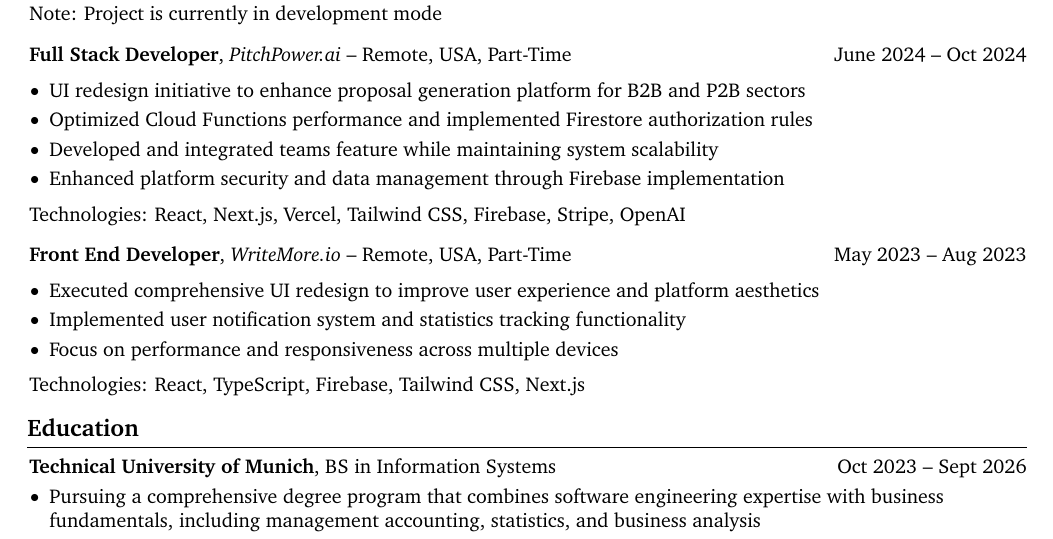
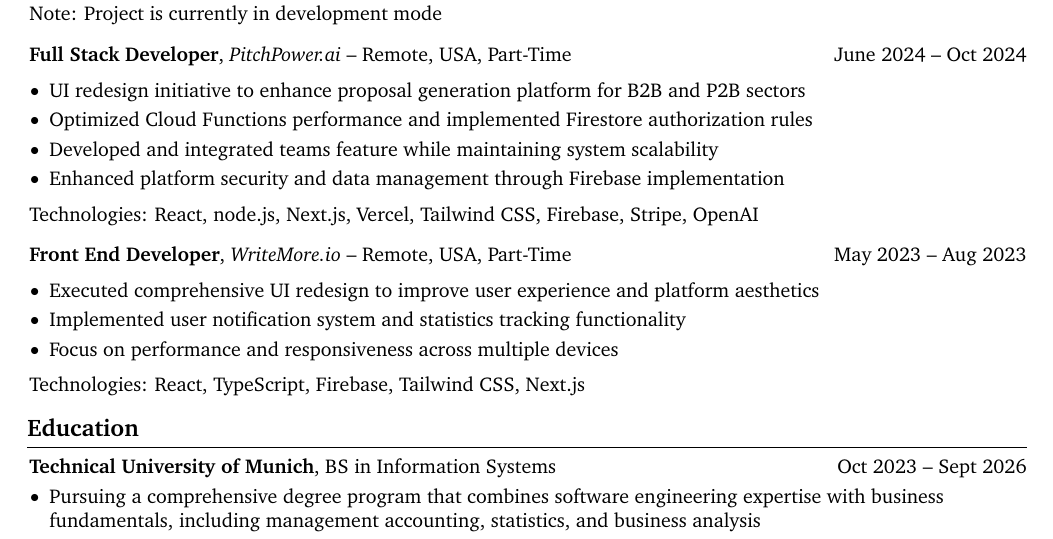
Before and after one commit to mililika/cv-latex, a LaTeX CV (english/resume.tex): part of page 1 of 2, cut so that both start at the same text. Compiled offline with pdfLaTeX.

Commit message:
add node js to pitchpower

```diff
--- a/english/resume.tex
+++ b/english/resume.tex
@@ -226,7 +226,7 @@
     \end{onecolentry}
 
     \vspace{0.20 cm}
-    Technologies: React, Next.js, Vercel, Tailwind CSS, Firebase, Stripe, OpenAI
+    Technologies: React, node.js, Next.js, Vercel, Tailwind CSS, Firebase, Stripe, OpenAI
 
     \vspace{0.3 cm}
 
```
Also changed, not shown: 4 other files.
